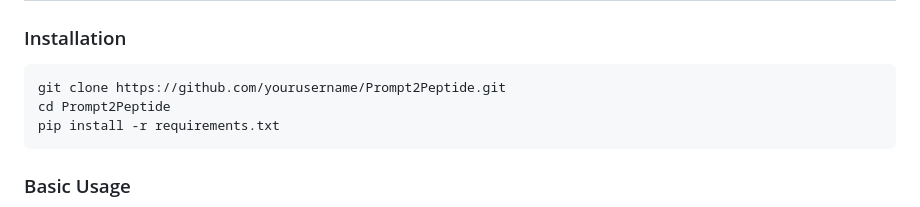
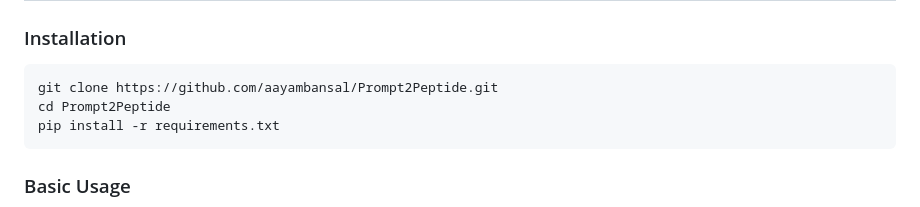
Before and after one commit to aayambansal/Prompt2Peptide, a Markdown page: README.md, the part around the change. Drawn GitHub-style.

````diff
--- a/README.md
+++ b/README.md
@@ -24,7 +24,7 @@ Prompt2Peptide is a novel framework for controllable peptide generation that com
 ### Installation
 
 ```bash
-git clone https://github.com/yourusername/Prompt2Peptide.git
+git clone https://github.com/aayambansal/Prompt2Peptide.git
 cd Prompt2Peptide
 pip install -r requirements.txt
 ```
````
